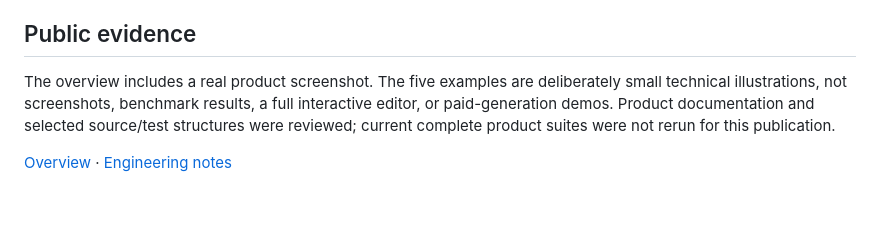
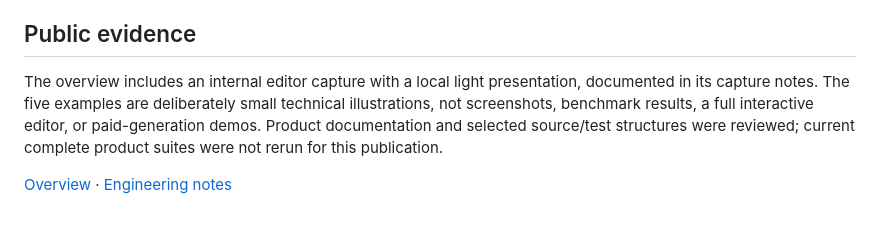
Before and after one commit to excelenciaempire/riverz-showcase, a Markdown page: CASES.md, the part around the change. Rendered like a GitHub page.

```diff
--- a/CASES.md
+++ b/CASES.md
@@ -14,6 +14,6 @@ The editor and creative-generation cases share the same media/project platform.
 
 ## Public evidence
 
-The overview includes a real product screenshot. The five examples are deliberately small technical illustrations, not screenshots, benchmark results, a full interactive editor, or paid-generation demos. Product documentation and selected source/test structures were reviewed; current complete product suites were not rerun for this publication.
+The overview includes an internal editor capture with a local light presentation, documented in its capture notes. The five examples are deliberately small technical illustrations, not screenshots, benchmark results, a full interactive editor, or paid-generation demos. Product documentation and selected source/test structures were reviewed; current complete product suites were not rerun for this publication.
 
 [Overview](README.md) · [Engineering notes](ENGINEERING.md)
```
Also changed, not shown: README.md (+2 -2 lines), SCREENSHOTS.md (added, +11 -0 lines), assets/editor-workspace-light-en.png (added), assets/research-workflow.png (deleted).
